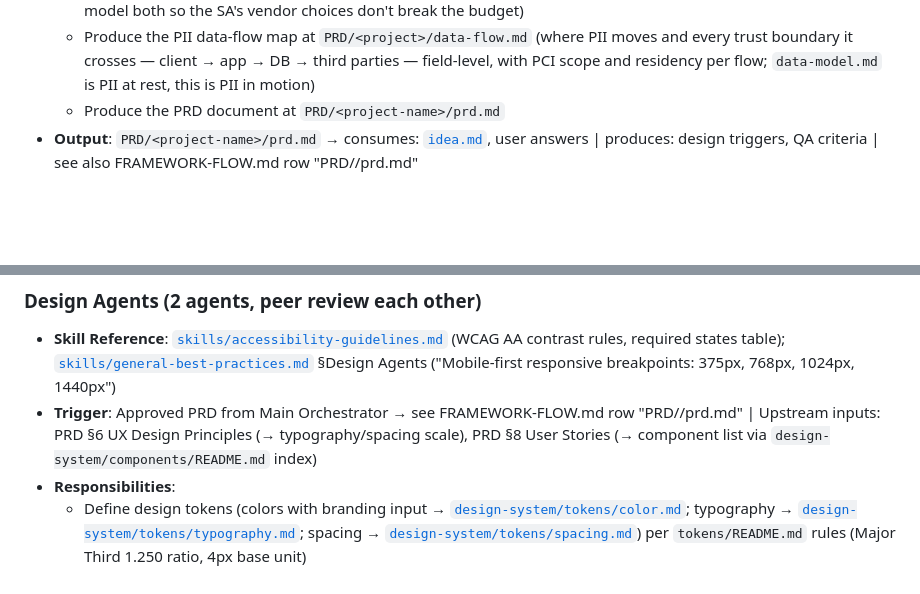
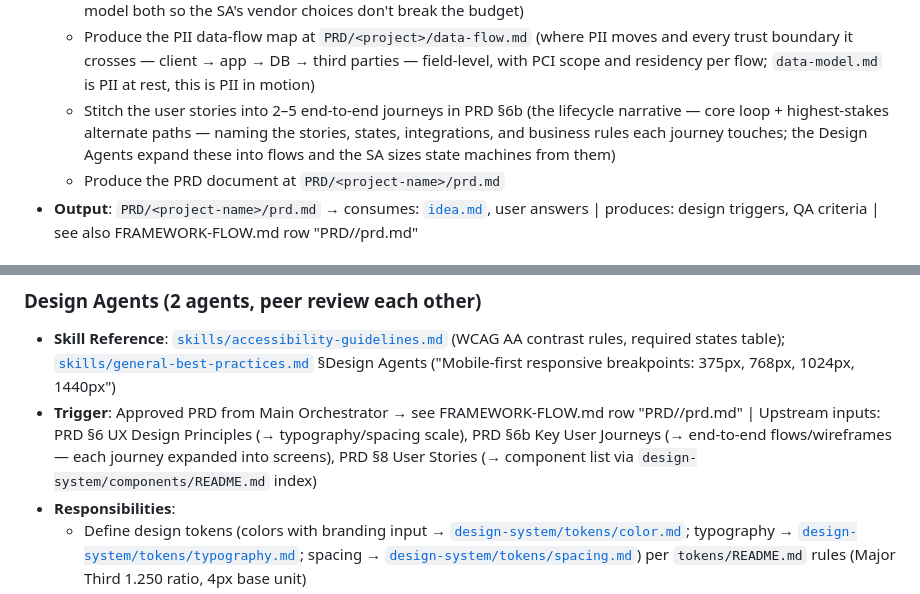
Before and after one commit to WillN9455/web-builder, a Markdown page: AGENTS.md, 2 parts joined by grey strips. Drawn GitHub-style; blank space fills up the shorter version.

```diff
--- a/AGENTS.md
+++ b/AGENTS.md
@@ -31,6 +31,7 @@ Multi-agent coordination for the idea-to-web-solution framework. Agents are Clau
   - Produce the RBAC & permissions matrix at `PRD/<project>/rbac-matrix.md` (role × permission table, default-deny, with every "own"/"group" cell flagged as an IDOR boundary; consolidates `data-model.md` CRUD column into one matrix the SA designs auth from and the Code Agents implement as route guards)
   - Produce the run-rate cost model at `PRD/<project>/cost-model.md` (break the §3 budget cap into infra vs storage vs egress vs per-transaction fees; a product can be under budget on infra and still lose money per booking — model both so the SA's vendor choices don't break the budget)
   - Produce the PII data-flow map at `PRD/<project>/data-flow.md` (where PII moves and every trust boundary it crosses — client → app → DB → third parties — field-level, with PCI scope and residency per flow; `data-model.md` is PII at rest, this is PII in motion)
+  - Stitch the user stories into 2–5 end-to-end journeys in PRD §6b (the lifecycle narrative — core loop + highest-stakes alternate paths — naming the stories, states, integrations, and business rules each journey touches; the Design Agents expand these into flows and the SA sizes state machines from them)
   - Produce the PRD document at `PRD/<project-name>/prd.md`
 - **Output**: `PRD/<project-name>/prd.md` → consumes: [`idea.md`](./idea.md), user answers | produces: design triggers, QA criteria | see also FRAMEWORK-FLOW.md row "PRD/<project>/prd.md"
 
@@ -62,7 +63,7 @@ Multi-agent coordination for the idea-to-web-solution framework. Agents are Clau
 
 ### Design Agents (2 agents, peer review each other)
 - **Skill Reference**: [`skills/accessibility-guidelines.md`](./skills/accessibility-guidelines.md) (WCAG AA contrast rules, required states table); [`skills/general-best-practices.md`](./skills/general-best-practices.md) §Design Agents ("Mobile-first responsive breakpoints: 375px, 768px, 1024px, 1440px")
-- **Trigger**: Approved PRD from Main Orchestrator → see FRAMEWORK-FLOW.md row "PRD/<project>/prd.md" | Upstream inputs: PRD §6 UX Design Principles (→ typography/spacing scale), PRD §8 User Stories (→ component list via `design-system/components/README.md` index)
+- **Trigger**: Approved PRD from Main Orchestrator → see FRAMEWORK-FLOW.md row "PRD/<project>/prd.md" | Upstream inputs: PRD §6 UX Design Principles (→ typography/spacing scale), PRD §6b Key User Journeys (→ end-to-end flows/wireframes — each journey expanded into screens), PRD §8 User Stories (→ component list via `design-system/components/README.md` index)
 - **Responsibilities**:
   - Define design tokens (colors with branding input → [`design-system/tokens/color.md`](./design-system/tokens/color.md); typography → [`design-system/tokens/typography.md`](./design-system/tokens/typography.md); spacing → [`design-system/tokens/spacing.md`](./design-system/tokens/spacing.md)) per `tokens/README.md` rules (Major Third 1.250 ratio, 4px base unit)
   - Create user flows and wireframes for each feature — map each PRD §8 user story to a component from the index in `design-system/components/README.md`
```
Also changed, not shown: FRAMEWORK-FLOW.md (+1 -1 lines), PRD/templates/prd-template.md (+44 -1 lines).
